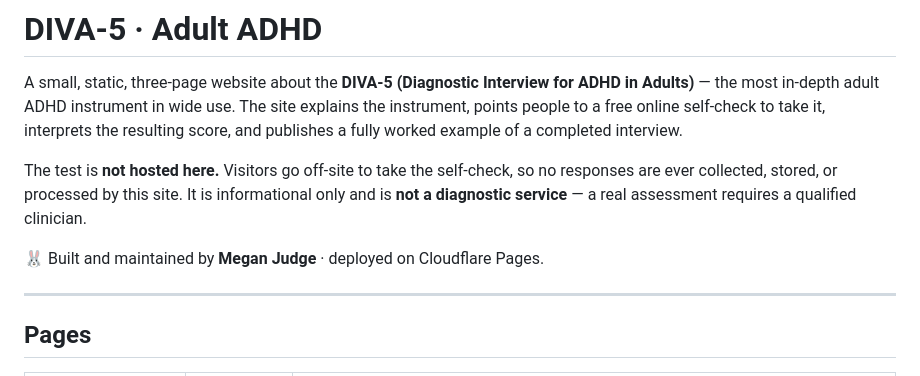
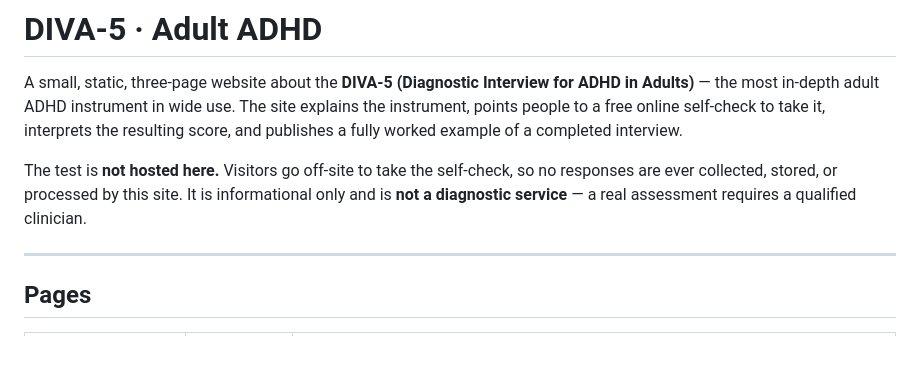
Before and after one commit to megzjudge/adhd, a Markdown page: README.md, the part around the change. GitHub-like rendering; blank space fills up the shorter version.

```diff
--- a/README.md
+++ b/README.md
@@ -8,8 +8,6 @@ score, and publishes a fully worked example of a completed interview.
 The test is **not hosted here.** Visitors go off-site to take the self-check, so no responses
 are ever collected, stored, or processed by this site. It is informational only and is **not a
 diagnostic service** — a real assessment requires a qualified clinician.
-
-🐰 Built and maintained by **Megan Judge** · deployed on Cloudflare Pages.
 
 ---
 
```
